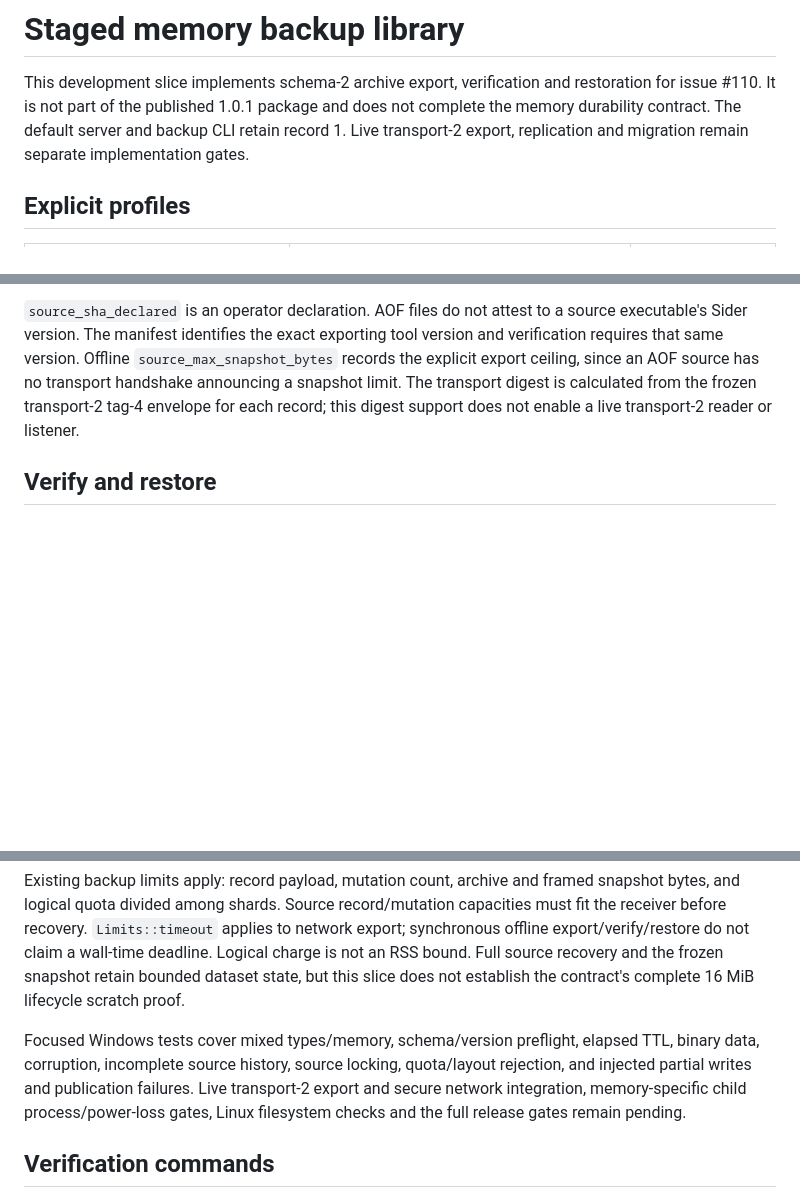
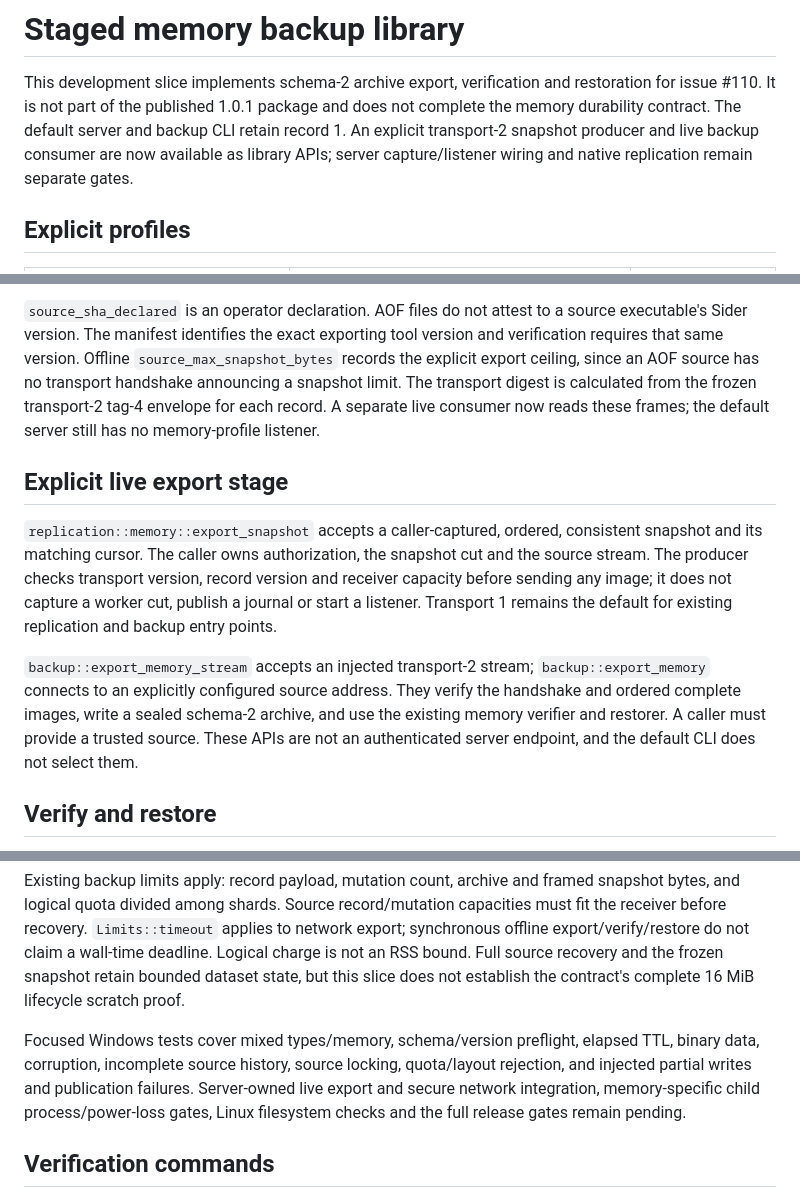
Before and after one commit to djairofilho/sider, a Markdown page: docs/agent-memory-backup.md, 3 parts joined by grey strips. Drawn GitHub-style; blank space fills up the shorter version.

Commit message:
docs(memory): describe explicit live backup boundary

```diff
--- a/docs/agent-memory-backup.md
+++ b/docs/agent-memory-backup.md
@@ -3,8 +3,9 @@
 This development slice implements schema-2 archive export, verification and
 restoration for issue #110. It is not part of the published 1.0.1 package and
 does not complete the memory durability contract. The default server and backup
-CLI retain record 1. Live transport-2 export, replication and migration remain
-separate implementation gates.
+CLI retain record 1. An explicit transport-2 snapshot producer and live backup
+consumer are now available as library APIs; server capture/listener wiring and
+native replication remain separate gates.
 
 ## Explicit profiles
 
@@ -69,8 +71,25 @@ source executable's Sider version. The manifest identifies the exact exporting
 tool version and verification requires that same version. Offline
 `source_max_snapshot_bytes` records the explicit export ceiling, since an AOF
 source has no transport handshake announcing a snapshot limit. The transport
-digest is calculated from the frozen transport-2 tag-4 envelope for each record;
-this digest support does not enable a live transport-2 reader or listener.
+digest is calculated from the frozen transport-2 tag-4 envelope for each record.
+A separate live consumer now reads these frames; the default server still has
+no memory-profile listener.
+
+## Explicit live export stage
+
+`replication::memory::export_snapshot` accepts a caller-captured, ordered,
+consistent snapshot and its matching cursor. The caller owns authorization,
+the snapshot cut and the source stream. The producer checks transport version,
+record version and receiver capacity before sending any image; it does not
+capture a worker cut, publish a journal or start a listener. Transport 1 remains
+the default for existing replication and backup entry points.
+
+`backup::export_memory_stream` accepts an injected transport-2 stream;
+`backup::export_memory` connects to an explicitly configured source address.
+They verify the handshake and ordered complete images, write a sealed schema-2
+archive, and use the existing memory verifier and restorer. A caller must
+provide a trusted source. These APIs are not an authenticated server endpoint,
+and the default CLI does not select them.
 
 ## Verify and restore
 
@@ -111,7 +130,7 @@ contract's complete 16 MiB lifecycle scratch proof.
 Focused Windows tests cover mixed types/memory, schema/version preflight,
 elapsed TTL, binary data, corruption, incomplete source history, source locking,
 quota/layout rejection, and injected partial writes and publication failures.
-Live transport-2 export and secure network integration, memory-specific child
+Server-owned live export and secure network integration, memory-specific child
 process/power-loss gates, Linux filesystem checks and the full release gates
 remain pending.
 
```
Also changed, not shown: other parts of docs/agent-memory-backup.md (+1 -0 lines).
